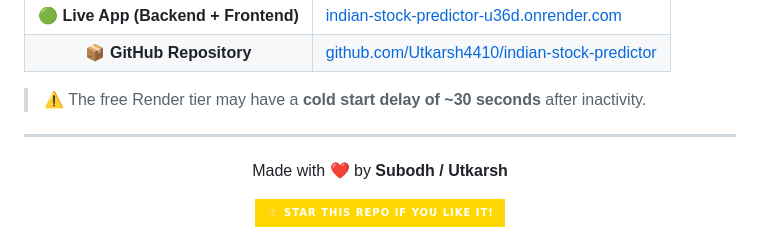
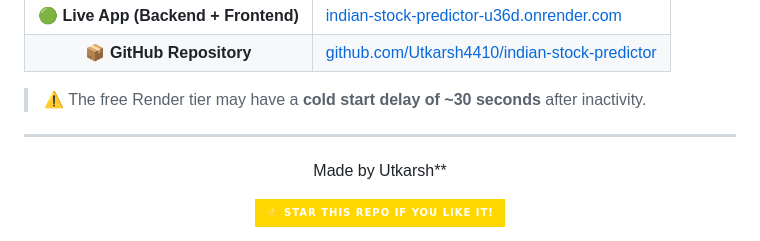
Before and after one commit to Utkarsh4410/indian-stock-predictor, a Markdown page: README.md, the part around the change. Rendered like a GitHub page; badges without logos.

Commit message:
Fix author attribution in README.md

```diff
--- a/README.md
+++ b/README.md
@@ -179,7 +179,7 @@ indian-stock-predictor/
 
 <div align="center">
 
-Made with ❤️ by **Subodh / Utkarsh**
+Made by Utkarsh**
 
 <img src="https://img.shields.io/badge/⭐%20Star%20this%20repo%20if%20you%20like%20it!-FFD700?style=for-the-badge"/>
 
```
